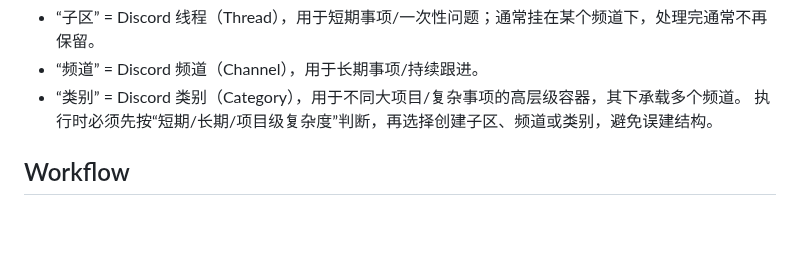
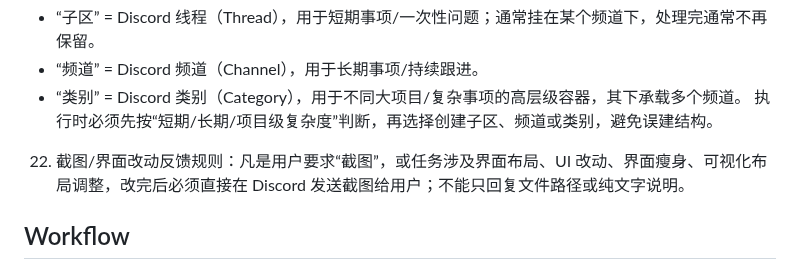
Before and after one commit to CYberkra/OpenClaw, a Markdown page: skills/rule-archive-lite/SKILL.md, the part around the change. Drawn GitHub-style; blank space fills up the shorter version.

Commit message:
docs(rules): require discord screenshots for UI changes

```diff
--- a/skills/rule-archive-lite/SKILL.md
+++ b/skills/rule-archive-lite/SKILL.md
@@ -41,6 +41,7 @@ Store and apply user-defined operating rules so they survive restarts. Treat the
    - “频道” = Discord 频道（Channel），用于长期事项/持续跟进。
    - “类别” = Discord 类别（Category），用于不同大项目/复杂事项的高层级容器，其下承载多个频道。
    执行时必须先按“短期/长期/项目级复杂度”判断，再选择创建子区、频道或类别，避免误建结构。
+22) 截图/界面改动反馈规则：凡是用户要求“截图”，或任务涉及界面布局、UI 改动、界面瘦身、可视化布局调整，改完后必须直接在 Discord 发送截图给用户；不能只回复文件路径或纯文字说明。
 
 ## Workflow
 1) 用户新增/修改规则 → 追加到 memory/YYYY-MM-DD.md。
```
Also changed, not shown: memory/2026-03-15.md (added, +5 -0 lines).
